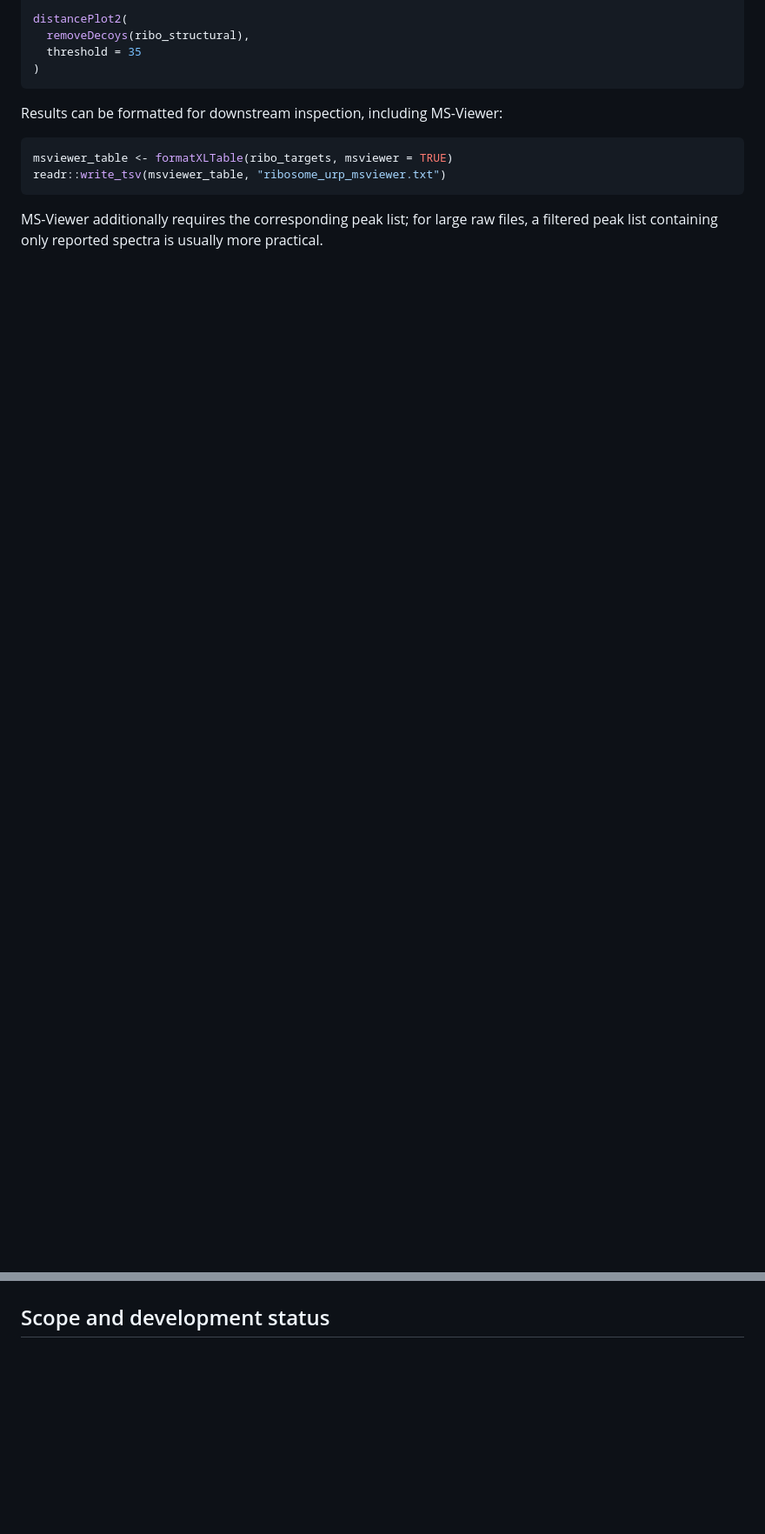
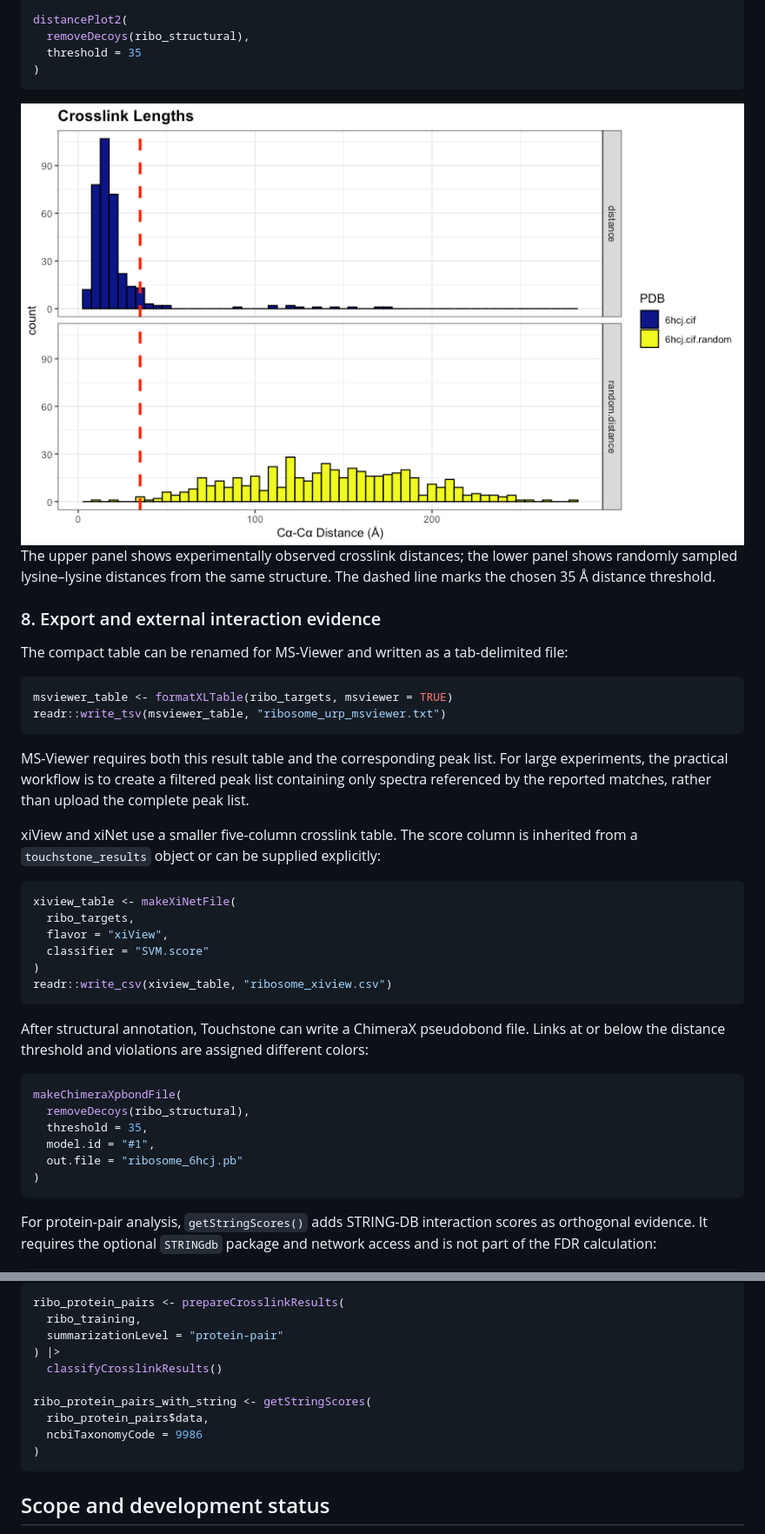
Before and after one commit to mtrnka/Touchstone, a Markdown page: README.md, 2 parts joined by grey strips. Shown: that part at 87% size. Drawn GitHub-style; pictures changed too: man/figures/README-structural-validation-1.png (added); blank space fills up the shorter version.

````diff
--- a/README.md
+++ b/README.md
@@ -328,16 +422,70 @@ distancePlot2(
 )
 ```
 
-Results can be formatted for downstream inspection, including MS-Viewer:
+<img src="man/figures/README-structural-validation-1.png" alt="Crosslink distance distribution for the rabbit ribosome example" width="100%" />
+
+The upper panel shows experimentally observed crosslink distances; the
+lower panel shows randomly sampled lysine–lysine distances from the same
+structure. The dashed line marks the chosen 35 Å distance threshold.
+
+### 8. Export and external interaction evidence
+
+The compact table can be renamed for MS-Viewer and written as a
+tab-delimited file:
 
 ``` r
 msviewer_table <- formatXLTable(ribo_targets, msviewer = TRUE)
 readr::write_tsv(msviewer_table, "ribosome_urp_msviewer.txt")
 ```
 
-MS-Viewer additionally requires the corresponding peak list; for large
-raw files, a filtered peak list containing only reported spectra is
-usually more practical.
+MS-Viewer requires both this result table and the corresponding peak
+list. For large experiments, the practical workflow is to create a
+filtered peak list containing only spectra referenced by the reported
+matches, rather than upload the complete peak list.
+
+xiView and xiNet use a smaller five-column crosslink table. The score
+column is inherited from a `touchstone_results` object or can be
+supplied explicitly:
+
+``` r
+xiview_table <- makeXiNetFile(
+  ribo_targets,
+  flavor = "xiView",
+  classifier = "SVM.score"
+)
+readr::write_csv(xiview_table, "ribosome_xiview.csv")
+```
+
+After structural annotation, Touchstone can write a ChimeraX pseudobond
+file. Links at or below the distance threshold and violations are
+assigned different colors:
+
+``` r
+makeChimeraXpbondFile(
+  removeDecoys(ribo_structural),
+  threshold = 35,
+  model.id = "#1",
+  out.file = "ribosome_6hcj.pb"
+)
+```
+
+For protein-pair analysis, `getStringScores()` adds STRING-DB
+interaction scores as orthogonal evidence. It requires the optional
+`STRINGdb` package and network access and is not part of the FDR
+calculation:
+
+``` r
+ribo_protein_pairs <- prepareCrosslinkResults(
+  ribo_training,
+  summarizationLevel = "protein-pair"
+) |>
+  classifyCrosslinkResults()
+
+ribo_protein_pairs_with_string <- getStringScores(
+  ribo_protein_pairs$data,
+  ncbiTaxonomyCode = 9986
+)
+```
 
 ## Scope and development status
 
````
Also changed, not shown: other parts of README.md (+117 -23 lines), man/figures/README-module-tile-1.png (added), 1 other file.
